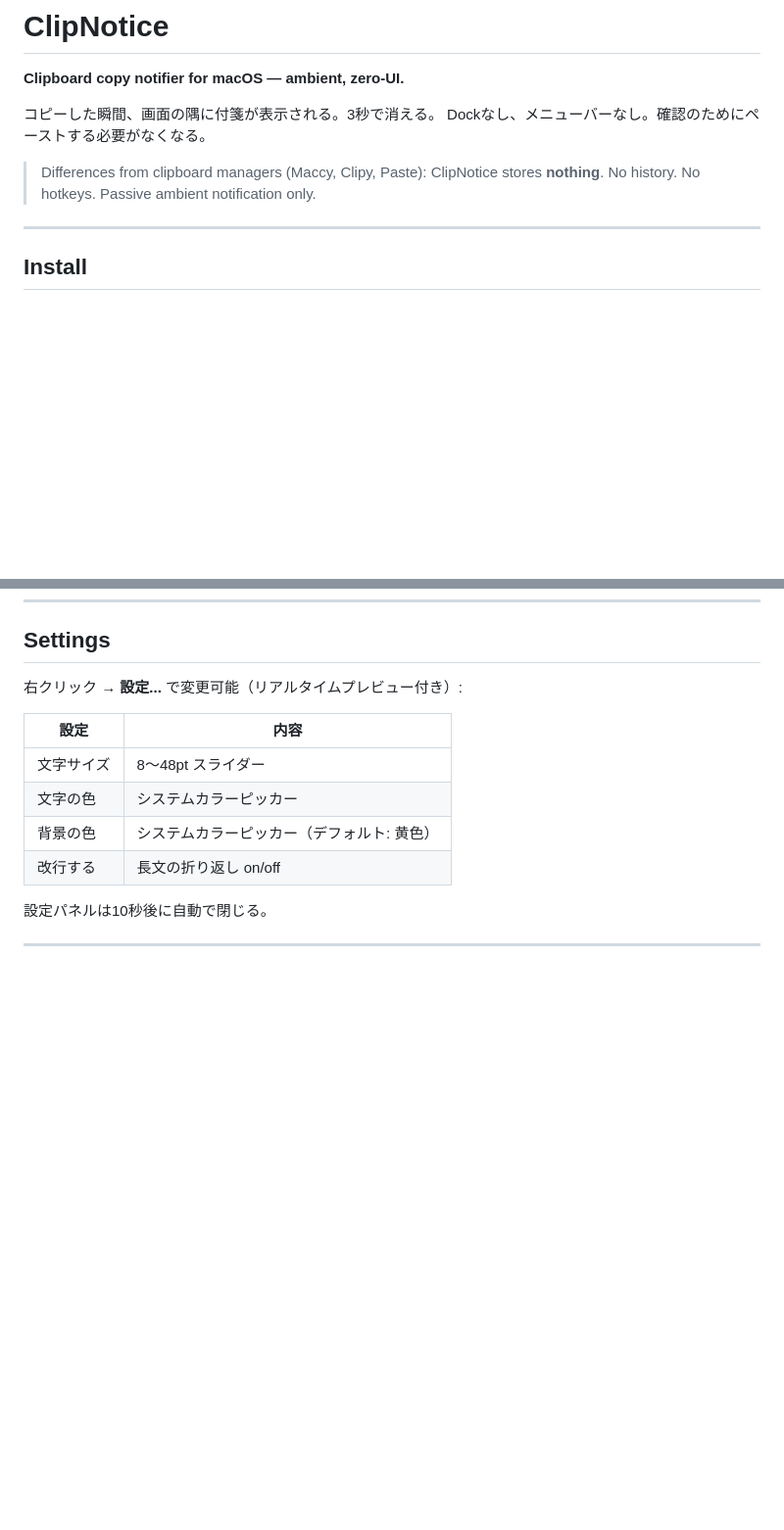
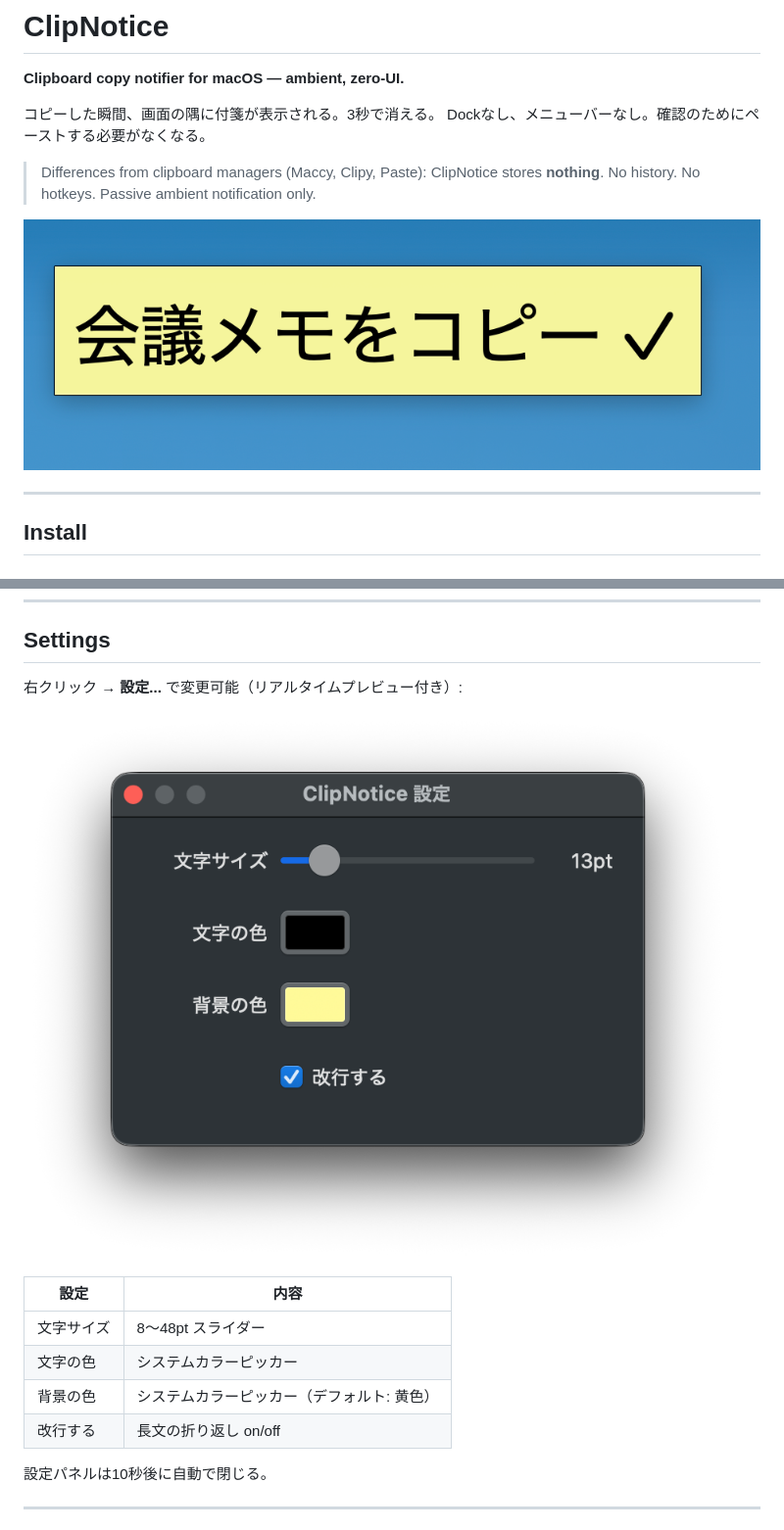
Before and after one commit to tobisako/ClipNotice, a Markdown page: README.md, 2 parts joined by grey strips. Shown at 98% size. GitHub-like rendering; pictures changed too: docs/assets/settings-panel.png (added), docs/assets/sticky-note-bg.png (added); blank space fills up the shorter version.

Commit message:
docs: add sticky note and settings panel screenshots to README
Co-Authored-By: Claude Sonnet 4.6 <noreply@anthropic.com>

```diff
--- a/README.md
+++ b/README.md
@@ -7,6 +7,8 @@ Dockなし、メニューバーなし。確認のためにペーストする必
 
 > Differences from clipboard managers (Maccy, Clipy, Paste): ClipNotice stores **nothing**.
 > No history. No hotkeys. Passive ambient notification only.
+
+![Sticky note](docs/assets/sticky-note-bg.png)
 
 ---
 
@@ -46,6 +48,8 @@ bash build.sh release
 ## Settings
 
 右クリック → **設定...** で変更可能（リアルタイムプレビュー付き）:
+
+![Settings panel](docs/assets/settings-panel.png)
 
 | 設定 | 内容 |
 |------|------|
```
Also changed, not shown: docs/assets/sticky-note-crop.png (added), 1 other file.
